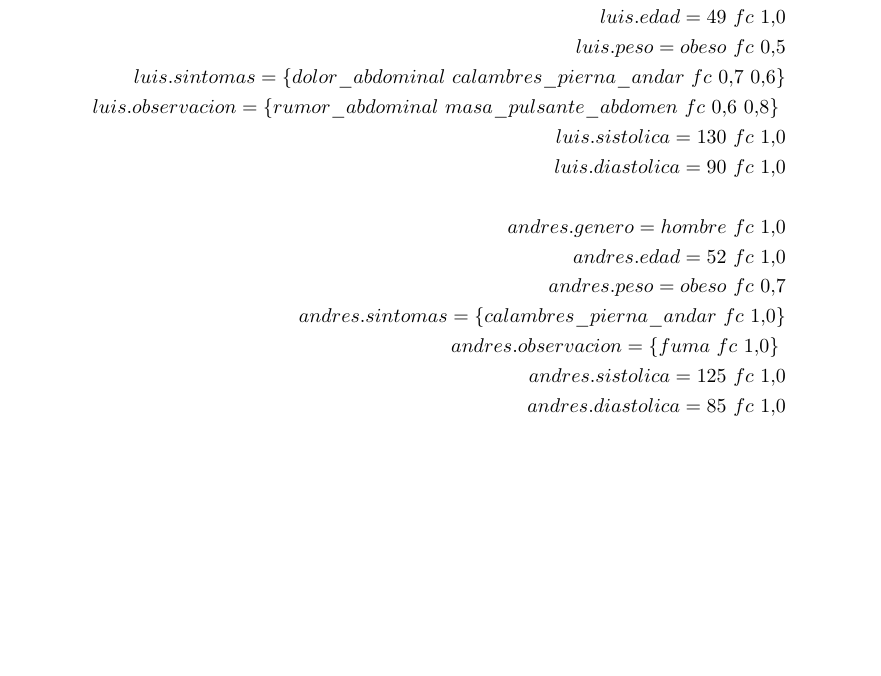
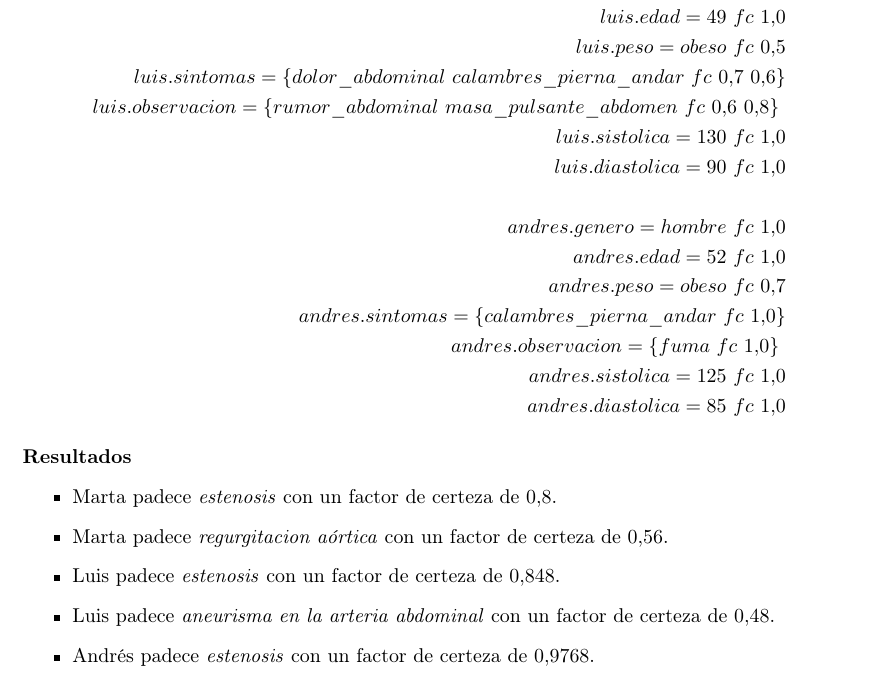
Before and after one commit to garciparedes/knowledge-clips, a LaTeX document (clips-3/article/article.tex): part of page 5 of 5, cut so that both start at the same text, the shorter picture padded with empty space. Compiled offline with pdfLaTeX.

Commit message:
Done with article

```diff
--- a/clips-3/article/article.tex
+++ b/clips-3/article/article.tex
@@ -254,6 +254,19 @@
 				\end{split}
 			\end{equation*}
 
+			\paragraph{Resultados}
+			\begin{itemize}
 
+				\item Marta padece \emph{estenosis} con un factor de certeza de $0.8$.
+
+				\item Marta padece \emph{regurgitacion aórtica} con un factor de certeza de $0.56$.
+
+				\item	Luis padece \emph{estenosis} con un factor de certeza de $0.848$.
+
+				\item	Luis padece \emph{aneurisma en la arteria abdominal} con un factor de certeza de $0.48$.
+
+				\item Andrés padece \emph{estenosis} con un factor de certeza de $0.9768$.
+
+			\end{itemize}
 
 \end{document}
```
Also changed, not shown: clips-3/article/article.pdf.
